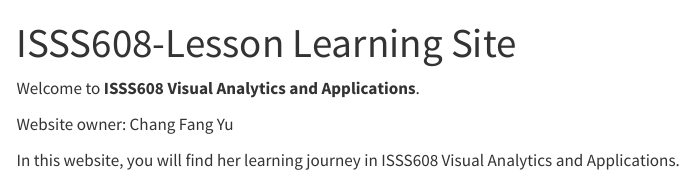
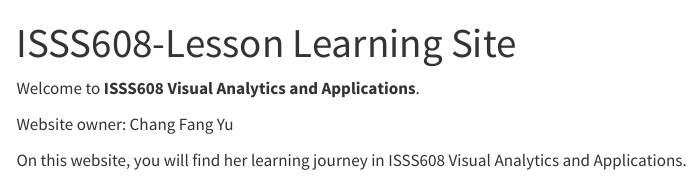
Before and after one commit to flyaway2005/ISSS608-Lesson-Learning-Site, a Quarto document (index.qmd): the page in a window 1100 px wide, from its top. Rendered offline with R 4.5, knitr and Pandoc in place of Quarto, with nearby package versions; menus at the side of the page are left out.

Commit message:
revise home page

```diff
--- a/index.qmd
+++ b/index.qmd
@@ -6,6 +6,6 @@ Welcome to **ISSS608 Visual Analytics and Applications**.
 
 Website owner: Chang Fang Yu
 
-In this website, you will find her learning journey in ISSS608 Visual Analytics and Applications.
+On this website, you will find her learning journey in ISSS608 Visual Analytics and Applications.
 
 ![The picture sources from zh.pngtree.com](images/—Pngtree—original%20painting%20childrens%20picture%20book_4216773.png)
```
Also changed, not shown: 2 other files.
